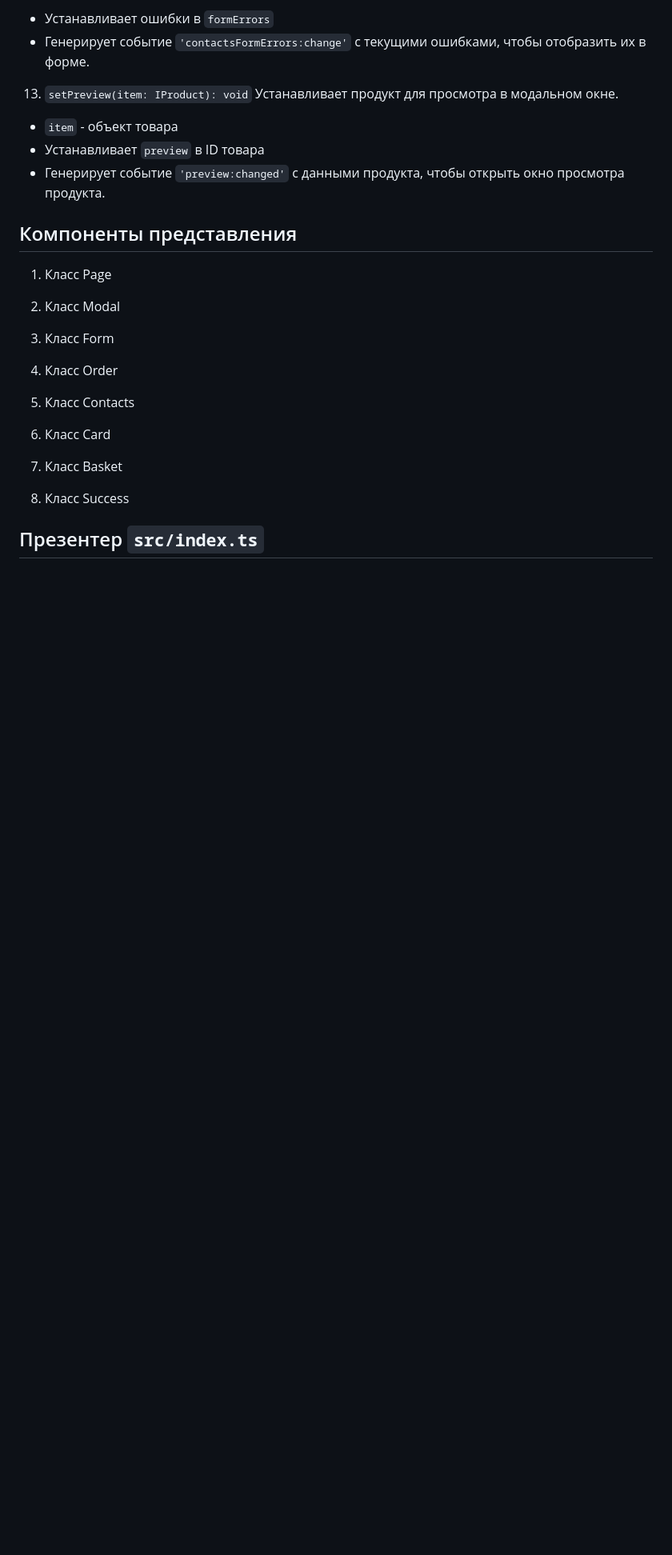
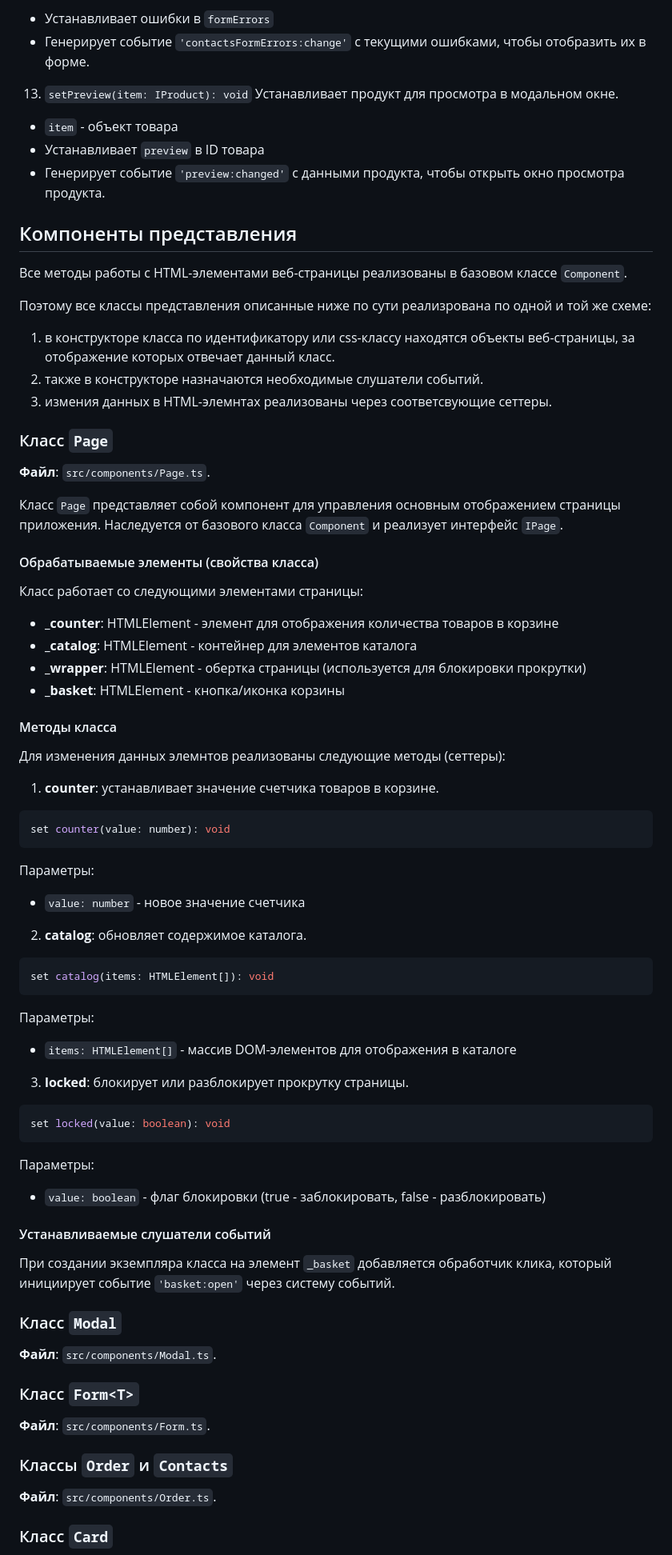
Before and after one commit to asprokofyev/web-larek-frontend, a Markdown page: README.md, the part around the change printed below. Shown: that part at 80% size. Rendered like a GitHub page; blank space fills up the shorter version.

````diff
--- a/README.md
+++ b/README.md
@@ -543,20 +595,78 @@ export class WebLarek extends Model<IWebLarekState>
 
 ## Компоненты представления
 
-1. Класс Page
+Все методы работы с HTML-элементами веб-страницы реализованы в базовом классе `Component`.
 
-2. Класс Modal
+Поэтому все классы представления описанные ниже по сути реализрована по одной и той же схеме:
 
-3. Класс Form<T>
+1. в конструкторе класса по идентификатору или css-классу находятся объекты веб-страницы, за отображение которых отвечает данный класс.
+2. также в конструкторе назначаются необходимые слушатели событий.
+3. измения данных в HTML-элемнтах реализованы через соответсвующие сеттеры.
 
-4. Класс Order
+### Класс `Page`
 
-5. Класс Contacts
+**Файл**: `src/components/Page.ts`.
 
-6. Класс Card
+Класс `Page` представляет собой компонент для управления основным отображением страницы приложения. Наследуется от базового класса `Component` и реализует интерфейс `IPage`.
 
-7. Класс Basket
+#### Обрабатываемые элементы (свойства класса)
 
-8. Класс Success
+Класс работает со следующими элементами страницы:
 
-## Презентер `src/index.ts`
+- **\_counter**: HTMLElement - элемент для отображения количества товаров в корзине
+- **\_catalog**: HTMLElement - контейнер для элементов каталога
+- **\_wrapper**: HTMLElement - обертка страницы (используется для блокировки прокрутки)
+- **\_basket**: HTMLElement - кнопка/иконка корзины
+
+#### Методы класса
+
+Для изменения данных элемнтов реализованы следующие методы (сеттеры):
+
+1. **counter**: устанавливает значение счетчика товаров в корзине.
+
+```typescript
+set counter(value: number): void
+```
+
+Параметры:
+
+- `value: number` - новое значение счетчика
+
+2. **catalog**: обновляет содержимое каталога.
+
+```typescript
+set catalog(items: HTMLElement[]): void
+```
+
+Параметры:
+
+- `items: HTMLElement[]` - массив DOM-элементов для отображения в каталоге
+
+3. **locked**: блокирует или разблокирует прокрутку страницы.
+
+```typescript
+set locked(value: boolean): void
+```
+
+Параметры:
+
+- `value: boolean` - флаг блокировки (true - заблокировать, false - разблокировать)
+
+#### Устанавливаемые слушатели событий
+
+При создании экземпляра класса на элемент `_basket` добавляется обработчик клика, который инициирует событие `'basket:open'` через систему событий.
+
+### Класс `Modal`
+
+**Файл**: `src/components/Modal.ts`.
+
+### Класс `Form<T>`
+
+**Файл**: `src/components/Form.ts`.
+
+### Классы `Order` и `Contacts`
+
+**Файл**: `src/components/Order.ts`.
+
+### Класс `Card`
+
````
Also changed, not shown: other parts of README.md (+92 -25 lines).
